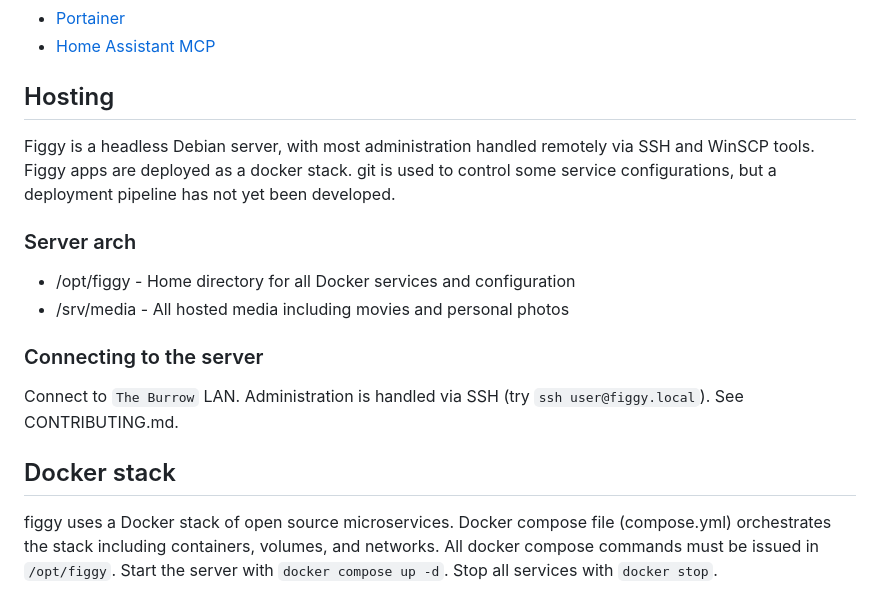
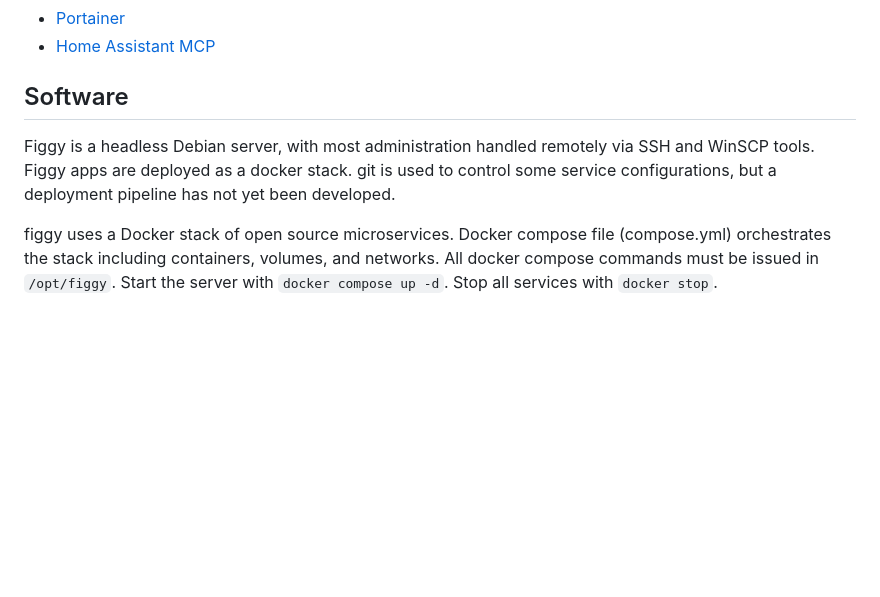
Before and after one commit to BurritoFamine/figgy, a Markdown page: README.md, the part around the change. Drawn GitHub-style; blank space fills up the shorter version.

Commit message:
Revise README to focus on software and remove details
Removed sections on server architecture and connection instructions, and updated the hosting section to software.

```diff
--- a/README.md
+++ b/README.md
@@ -22,20 +22,9 @@ All connections must be made within `The Burrow` network.
 - [Portainer](https://figgy.local:9443/#!/3/docker/containers)
 - [Home Assistant MCP](https://figgy.local/mcp)
 
-## Hosting
+## Software
 
 Figgy is a headless Debian server, with most administration handled remotely via SSH and WinSCP tools. Figgy apps are deployed as a docker stack. git is used to control some service configurations, but a deployment pipeline has not yet been developed.
-
-### Server arch
-
-- /opt/figgy - Home directory for all Docker services and configuration
-- /srv/media - All hosted media including movies and personal photos
-
-### Connecting to the server
-
-Connect to `The Burrow` LAN. Administration is handled via SSH (try `ssh user@figgy.local`). See CONTRIBUTING.md.
-
-## Docker stack
 
 figgy uses a Docker stack of open source microservices. Docker compose file (compose.yml) orchestrates the stack including containers, volumes, and networks. All docker compose commands must be issued in `/opt/figgy`. Start the server with `docker compose up -d`. Stop all services with `docker stop`.
 
```
